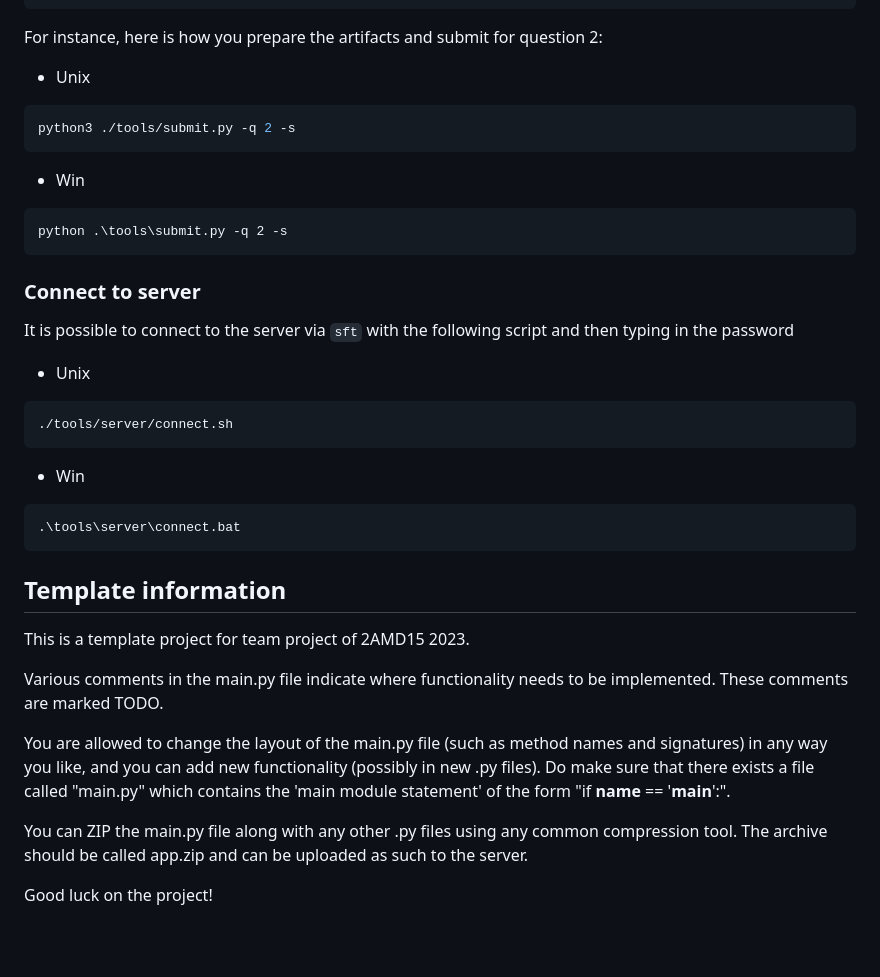
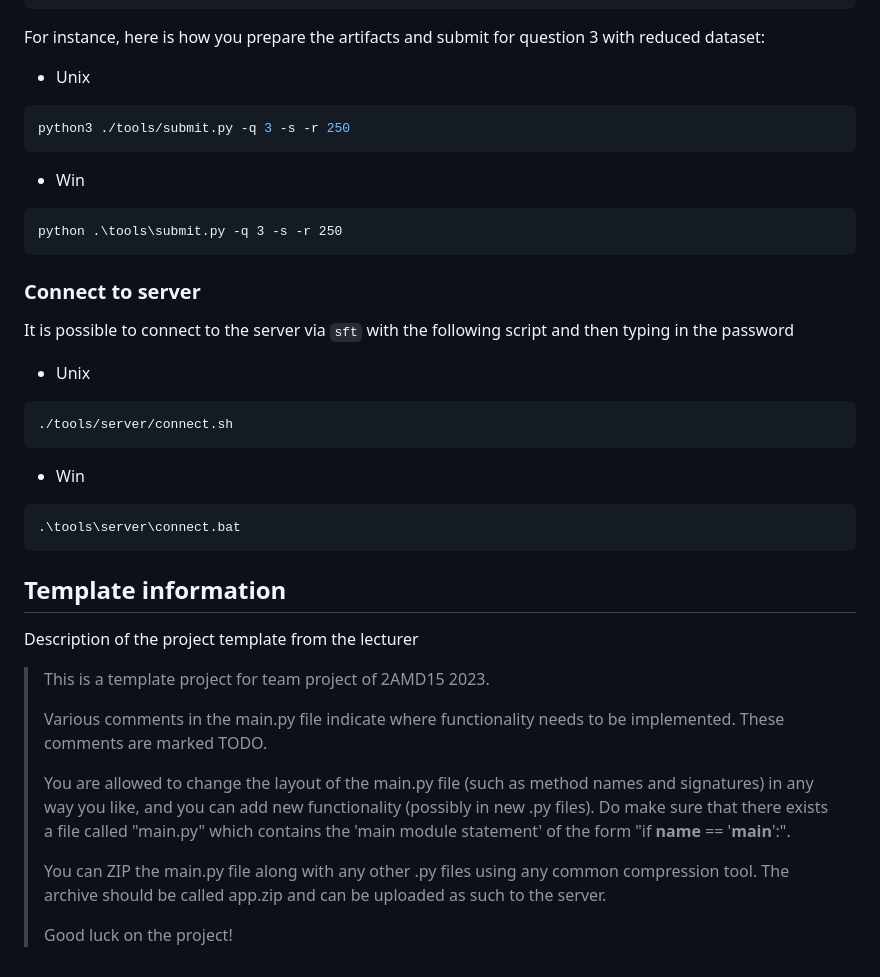
Before and after one commit to filippodaniotti/2AMD15-Project, a Markdown page: README.md, the part around the change printed below. GitHub-like rendering; blank space fills up the shorter version.

````diff
--- a/README.md
+++ b/README.md
@@ -26,19 +46,21 @@ options:
   -f, --full-build      builds a main.py with full code
 ```
 
-For instance, here is how you prepare the artifacts and submit for question 2:
+For instance, here is how you prepare the artifacts and submit for question 3 with reduced dataset:
 
 * Unix
 ```bash
-python3 ./tools/submit.py -q 2 -s
+python3 ./tools/submit.py -q 3 -s -r 250
 ```
 * Win
 ```cmd
-python .\tools\submit.py -q 2 -s
+python .\tools\submit.py -q 3 -s -r 250
 ```
 
 ### Connect to server
+
 It is possible to connect to the server via `sft` with the following script and then typing in the password
+
 * Unix
 ```bash
 ./tools/server/connect.sh
@@ -49,16 +71,19 @@ It is possible to connect to the server via `sft` with the following script and
 ```
 
 ## Template information
-This is a template project for team project of 2AMD15 2023.
 
-Various comments in the main.py file indicate where functionality needs to be implemented.
-These comments are marked TODO.
+Description of the project template from the lecturer
 
-You are allowed to change the layout of the main.py file (such as method names and signatures) in any way you like,
-and you can add new functionality (possibly in new .py files). Do make sure that there exists a file called "main.py"
-which contains the 'main module statement' of the form "if __name__ == '__main__':".
-
-You can ZIP the main.py file along with any other .py files using any common compression tool. The archive should
-be called app.zip and can be uploaded as such to the server.
-
-Good luck on the project!
+> This is a template project for team project of 2AMD15 2023.
+>
+> Various comments in the main.py file indicate where functionality needs to be implemented.
+> These comments are marked TODO.
+>
+> You are allowed to change the layout of the main.py file (such as method names and signatures) in any way you like,
+> and you can add new functionality (possibly in new .py files). Do make sure that there exists a file called "main.py"
+> which contains the 'main module statement' of the form "if __name__ == '__main__':".
+>
+> You can ZIP the main.py file along with any other .py files using any common compression tool. The archive should
+> be called app.zip and can be uploaded as such to the server.
+>
+> Good luck on the project!
````
Also changed, not shown: other parts of README.md (+23 -3 lines), docs/thumbnails/desc.png (added), docs/thumbnails/poster.png (added), docs/thumbnails/report.png (added), 1 other file.
